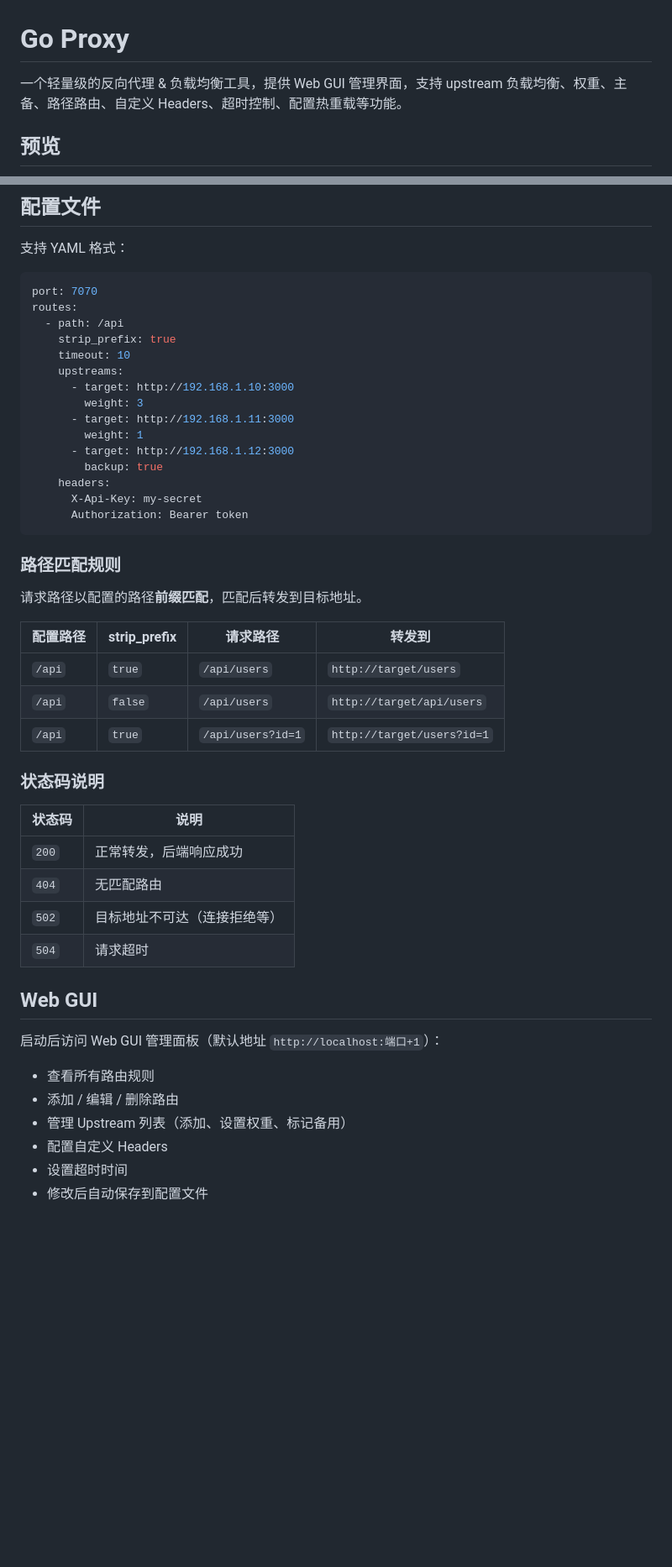
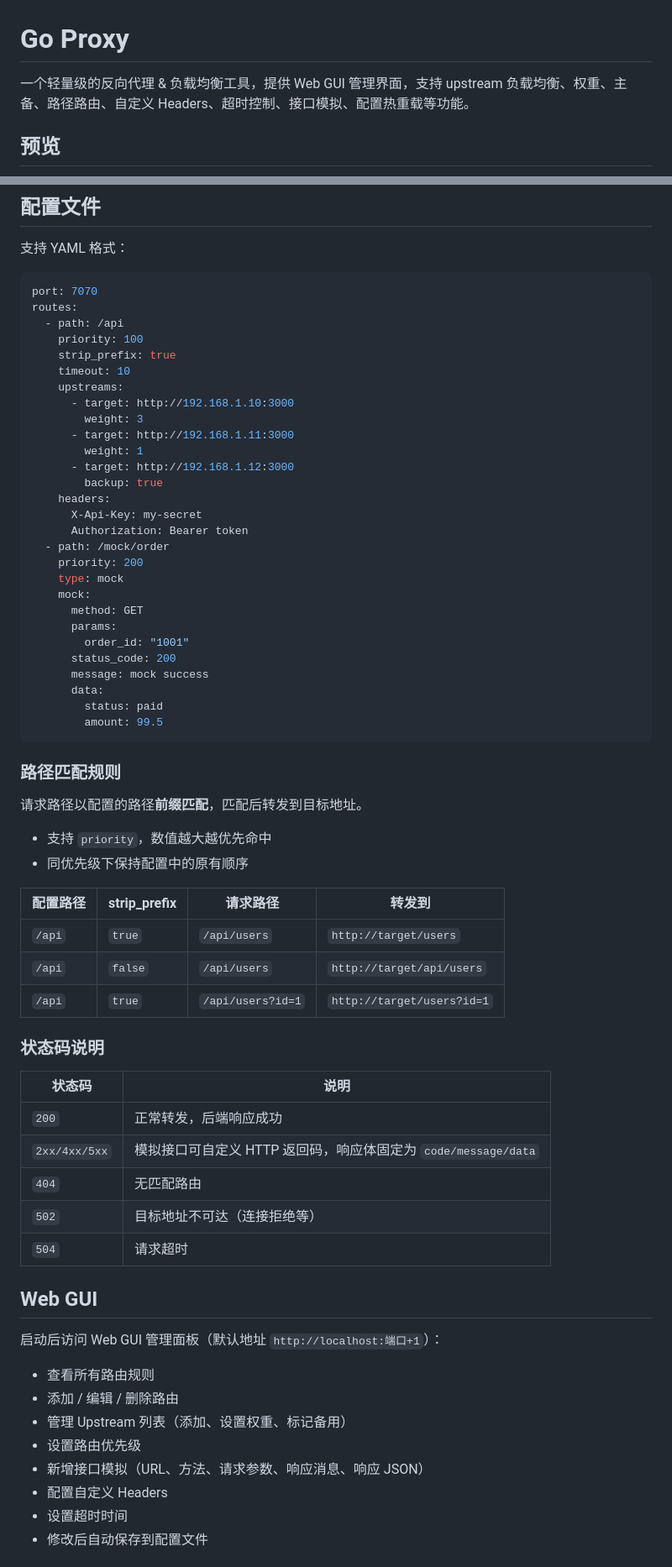
Before and after one commit to newpanjing/go_proxy, a Markdown page: README.md, 2 parts joined by grey strips. Shown at 84% size. GitHub-like rendering; blank space fills up the shorter version.

Commit message:
docs: update README with mock API and priority features
Co-Authored-By: Claude Opus 4.6 <noreply@anthropic.com>

````diff
--- a/README.md
+++ b/README.md
@@ -1,6 +1,6 @@
 # Go Proxy
 
-一个轻量级的反向代理 & 负载均衡工具，提供 Web GUI 管理界面，支持 upstream 负载均衡、权重、主备、路径路由、自定义 Headers、超时控制、配置热重载等功能。
+一个轻量级的反向代理 & 负载均衡工具，提供 Web GUI 管理界面，支持 upstream 负载均衡、权重、主备、路径路由、自定义 Headers、超时控制、接口模拟、配置热重载等功能。
 
 ## 预览
 
@@ -147,6 +163,7 @@ routes:
 port: 7070
 routes:
   - path: /api
+    priority: 100
     strip_prefix: true
     timeout: 10
     upstreams:
@@ -159,11 +176,26 @@ routes:
     headers:
       X-Api-Key: my-secret
       Authorization: Bearer token
+  - path: /mock/order
+    priority: 200
+    type: mock
+    mock:
+      method: GET
+      params:
+        order_id: "1001"
+      status_code: 200
+      message: mock success
+      data:
+        status: paid
+        amount: 99.5
 ```
 
 ### 路径匹配规则
 
 请求路径以配置的路径**前缀匹配**，匹配后转发到目标地址。
+
+- 支持 `priority`，数值越大越优先命中
+- 同优先级下保持配置中的原有顺序
 
 | 配置路径 | strip_prefix | 请求路径 | 转发到 |
 |---------|-------------|---------|-------|
@@ -176,6 +208,7 @@ routes:
 | 状态码 | 说明 |
 |-------|------|
 | `200` | 正常转发，后端响应成功 |
+| `2xx/4xx/5xx` | 模拟接口可自定义 HTTP 返回码，响应体固定为 `code/message/data` |
 | `404` | 无匹配路由 |
 | `502` | 目标地址不可达（连接拒绝等） |
 | `504` | 请求超时 |
@@ -187,6 +220,8 @@ routes:
 - 查看所有路由规则
 - 添加 / 编辑 / 删除路由
 - 管理 Upstream 列表（添加、设置权重、标记备用）
+- 设置路由优先级
+- 新增接口模拟（URL、方法、请求参数、响应消息、响应 JSON）
 - 配置自定义 Headers
 - 设置超时时间
 - 修改后自动保存到配置文件
````
Also changed, not shown: other parts of README.md (+16 -0 lines).
